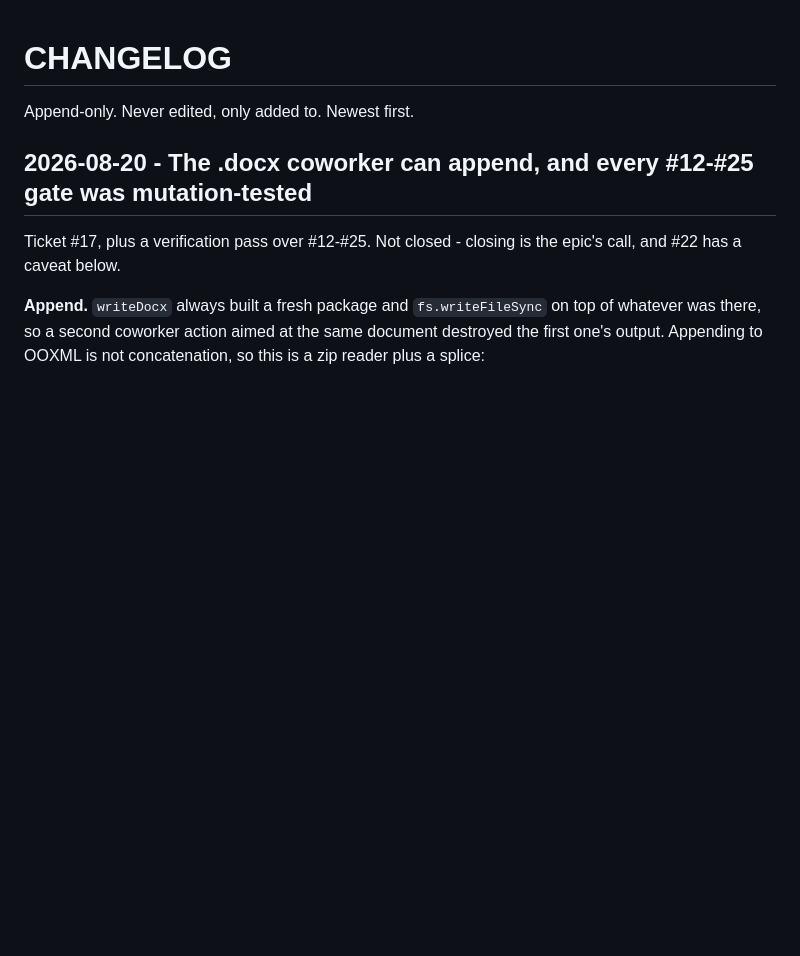
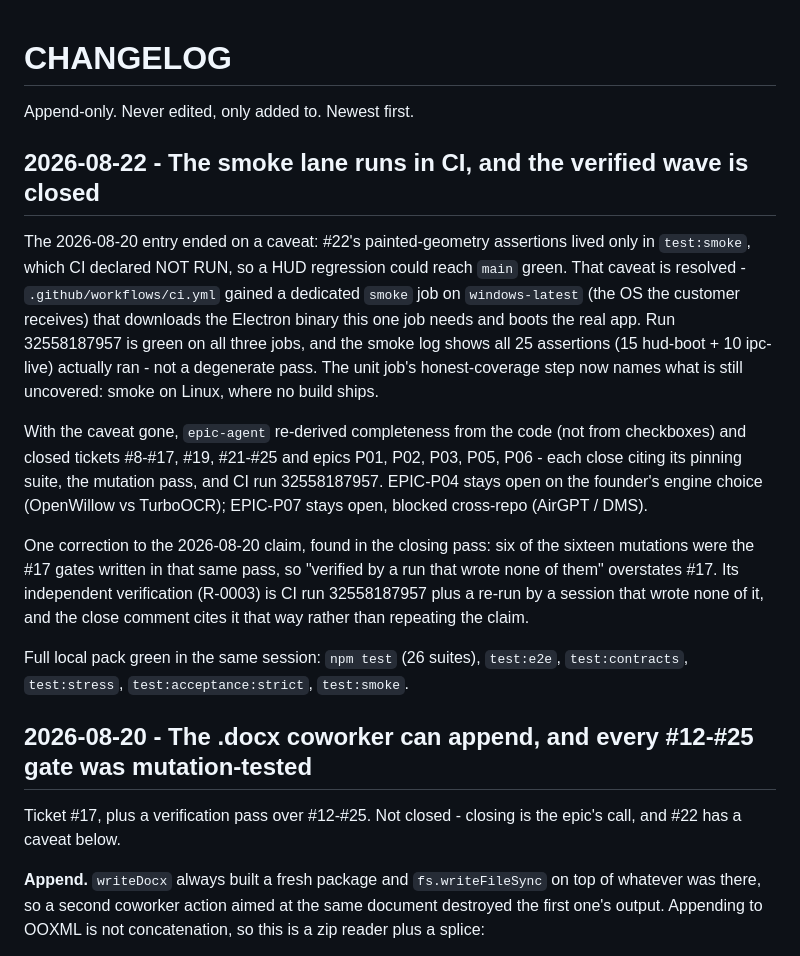
Before and after one commit to Netie-AI/Pointer, a Markdown page: CHANGELOG.md, the part around the change. Rendered like a GitHub page; blank space fills up the shorter version.

```diff
--- a/CHANGELOG.md
+++ b/CHANGELOG.md
@@ -1,6 +1,33 @@
 # CHANGELOG
 
 Append-only. Never edited, only added to. Newest first.
+
+## 2026-08-22 - The smoke lane runs in CI, and the verified wave is closed
+
+The 2026-08-20 entry ended on a caveat: #22's painted-geometry assertions lived
+only in `test:smoke`, which CI declared NOT RUN, so a HUD regression could reach
+`main` green. That caveat is resolved - `.github/workflows/ci.yml` gained a
+dedicated `smoke` job on `windows-latest` (the OS the customer receives) that
+downloads the Electron binary this one job needs and boots the real app. Run
+32558187957 is green on all three jobs, and the smoke log shows all 25
+assertions (15 hud-boot + 10 ipc-live) actually ran - not a degenerate pass.
+The unit job's honest-coverage step now names what is still uncovered: smoke on
+Linux, where no build ships.
+
+With the caveat gone, `epic-agent` re-derived completeness from the code (not
+from checkboxes) and closed tickets #8-#17, #19, #21-#25 and epics P01, P02,
+P03, P05, P06 - each close citing its pinning suite, the mutation pass, and CI
+run 32558187957. EPIC-P04 stays open on the founder's engine choice (OpenWillow
+vs TurboOCR); EPIC-P07 stays open, blocked cross-repo (AirGPT / DMS).
+
+One correction to the 2026-08-20 claim, found in the closing pass: six of the
+sixteen mutations were the #17 gates written in that same pass, so "verified by
+a run that wrote none of them" overstates #17. Its independent verification
+(R-0003) is CI run 32558187957 plus a re-run by a session that wrote none of
+it, and the close comment cites it that way rather than repeating the claim.
+
+Full local pack green in the same session: `npm test` (26 suites), `test:e2e`,
+`test:contracts`, `test:stress`, `test:acceptance:strict`, `test:smoke`.
 
 ## 2026-08-20 - The .docx coworker can append, and every #12-#25 gate was mutation-tested
 
```
Also changed, not shown: STATUS.md (+16 -17 lines).
